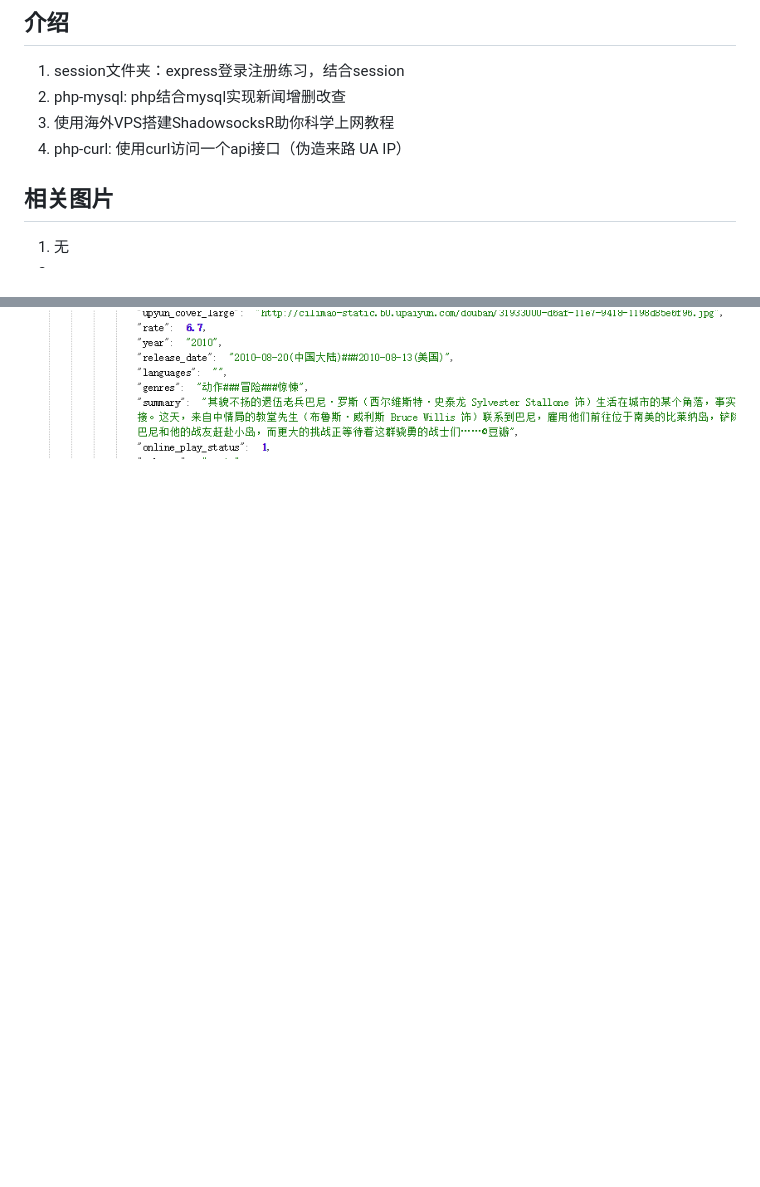
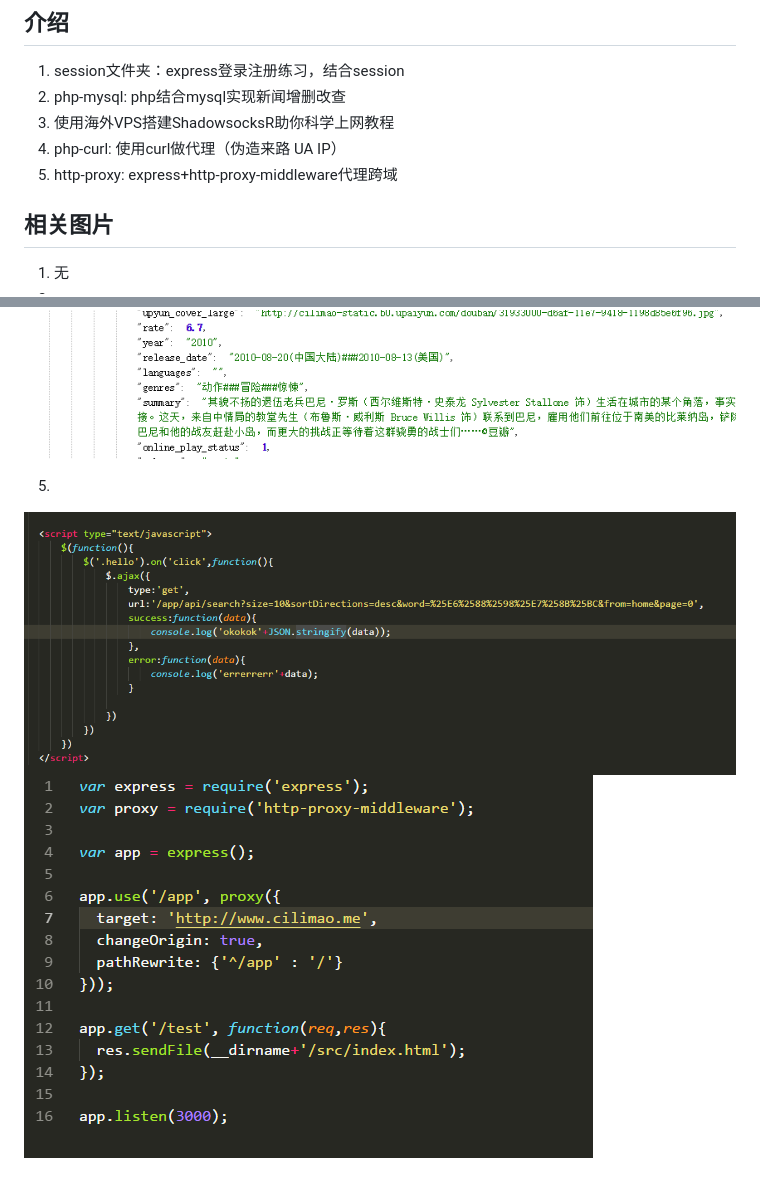
Before and after one commit to blogwy/personal-practice, a Markdown page: README.md, 2 parts joined by grey strips. GitHub-like rendering; pictures changed too: http-proxy/img/1.png (added), http-proxy/img/2.png (added); blank space fills up the shorter version.

```diff
--- a/README.md
+++ b/README.md
@@ -3,7 +3,8 @@
 1. session文件夹：express登录注册练习，结合session
 2. php-mysql: php结合mysql实现新闻增删改查
 3. 使用海外VPS搭建ShadowsocksR助你科学上网教程
-4. php-curl: 使用curl访问一个api接口（伪造来路 UA IP）
+4. php-curl: 使用curl做代理（伪造来路 UA IP）
+5. http-proxy: express+http-proxy-middleware代理跨域
 
 ## 相关图片
 1. 无
@@ -15,3 +16,8 @@
 4.
 ![img](https://raw.githubusercontent.com/blogwy/personal-practice/master/php-curl/img/1.png)
 ![img](https://raw.githubusercontent.com/blogwy/personal-practice/master/php-curl/img/2.png)
+
+
+5.
+![img](https://raw.githubusercontent.com/blogwy/personal-practice/master/http-proxy/img/1.png)
+![img](https://raw.githubusercontent.com/blogwy/personal-practice/master/http-proxy/img/2.png)
```
Also changed, not shown: 3 other files.
